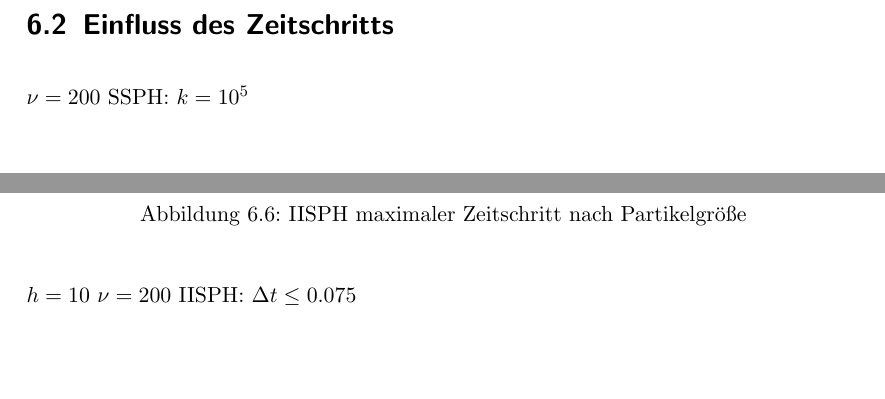
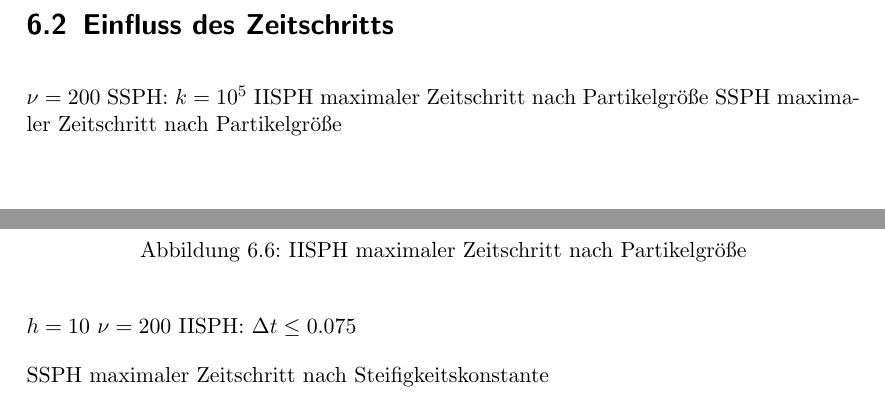
Before and after one commit to pascalhunkler/Bachelorarbeit, a LaTeX document (src/main.tex): two parts of page 34 of 41, joined at a grey line, cut so that both start at the same text, the shorter picture padded with empty space. The pictures show the PDF file src/main.pdf that the author committed with the source.

Commit message:
Kleine Änderung

```diff
--- a/src/main.tex
+++ b/src/main.tex
@@ -1038,6 +1038,8 @@ Dargestellt ist der Aufbau dieses Szenarios in Abbildung \ref{image:resting_flui
 \section{Einfluss des Zeitschritts}
 $\nu = 200$
 SSPH: $k = 10^5$
+IISPH maximaler Zeitschritt nach Partikelgröße
+SSPH maximaler Zeitschritt nach Partikelgröße
 \begin{figure}[htb]
     \includegraphics[width=0.8\textwidth]{particle_size_timestep_iisph.png}
     \caption{IISPH maximaler Zeitschritt nach Partikelgröße}
@@ -1055,6 +1057,7 @@ $h = 10$
 $\nu = 200$
 IISPH: $\Delta t \leq 0.075$
 
+SSPH maximaler Zeitschritt nach Steifigkeitskonstante
 \begin{figure}[htb]
     \includegraphics[width=0.8\textwidth]{stiffness_timestep_ssph.png}
     \caption{SSPH maximaler Zeitschritt nach Steifigkeitskonstante}
```
Also changed, not shown: src/main.pdf, 3 other files.
